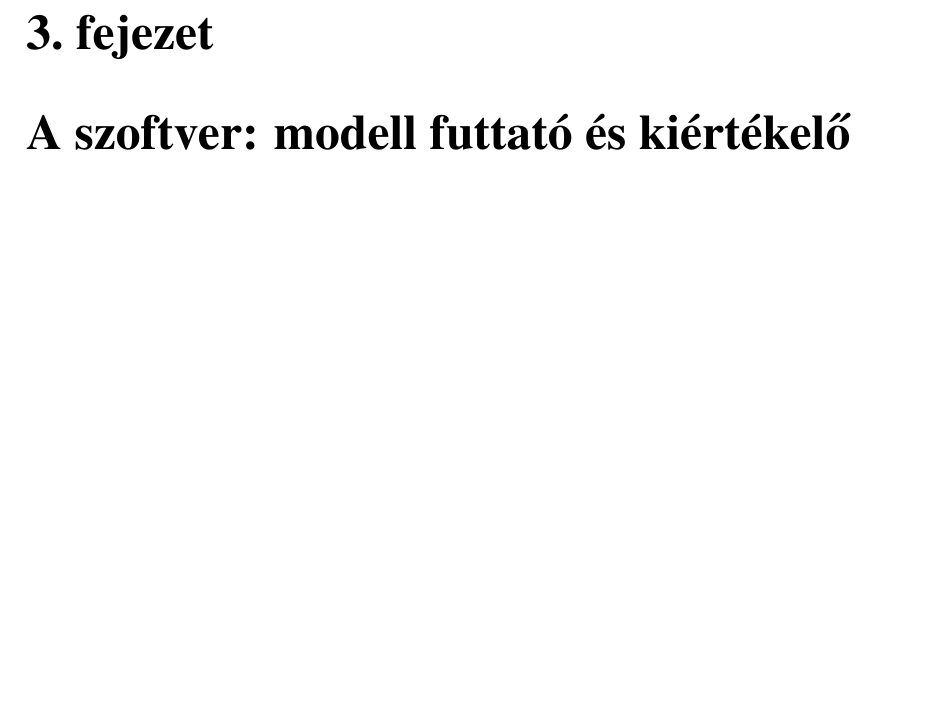
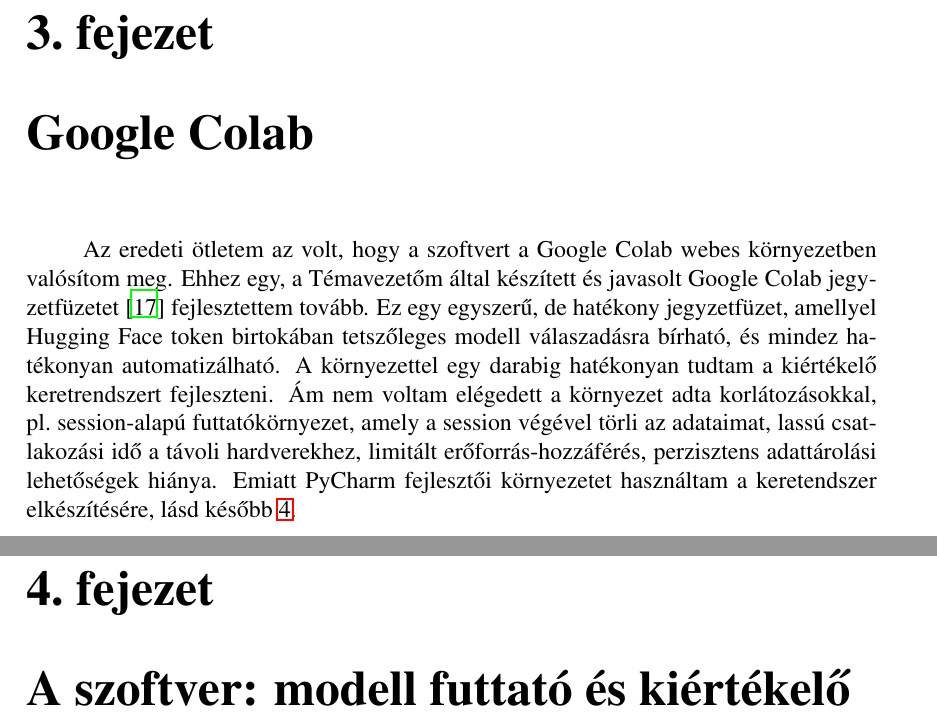
Before and after one commit to Fabbernat/Thesis-paper, a LaTeX thesis (src/main.tex): part of page 17 of 30 before the commit and two parts of pages 17 and 18 of 31 after it, the two joined at a grey line, cut so that both start at the same text, the shorter picture padded with empty space. Compiled offline with LaTeX, dvips and Ghostscript.

Commit message:
12.3.1: leírás a Google Colabról is

```diff
--- a/src/main.tex
+++ b/src/main.tex
@@ -542,7 +542,14 @@ The cat sat on the _ .
 %    \end{equation}
 %    \vspace*{0.5cm}
 
-%     \chapter{Méret- és konzisztencia-arányban megfelelő nyelvi modellek kiválasztása és összehasonlítása}
+    \chapter{Google Colab}
+    Az eredeti ötletem az volt, hogy a szoftvert a Google Colab webes környezetben valósítom meg.
+    Ehhez egy, a Témavezetőm által készített és javasolt Google Colab jegyzetfüzetet~\cite{berend2025phi} fejlesztettem tovább.
+    Ez egy egyszerű, de hatékony jegyzetfüzet, amellyel Hugging Face token birtokában tetszőleges modell válaszadásra bírható, és mindez hatékonyan automatizálható.
+    A környezettel egy darabig hatékonyan tudtam a kiértékelő keretrendszert fejleszteni.
+    Ám nem voltam elégedett a környezet adta korlátozásokkal, pl.\ session-alapú futtatókörnyezet, amely a session végével törli az adataimat, lassú csatlakozási idő a távoli hardverekhez, limitált erőforrás-hozzáférés, perzisztens adattárolási lehetőségek hiánya.
+    Emiatt PyCharm fejlesztői környezetet használtam a keretendszer elkészítésére, lásd később\ \ref{chap:src/Framework}.
+
 
 %    {\Large\textbf LMArena és Hugging Face modellek}
 
```
Also changed, not shown: src/main.pdf, src/main.tex (9 more changed lines), 1 other file.
